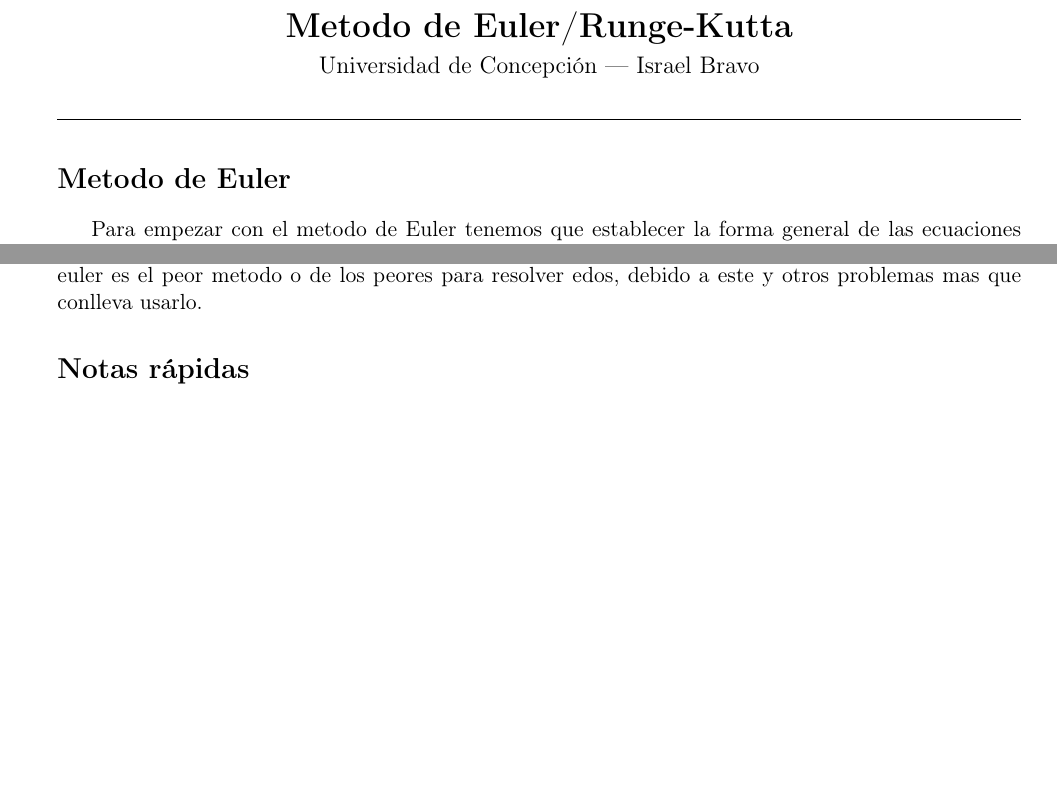
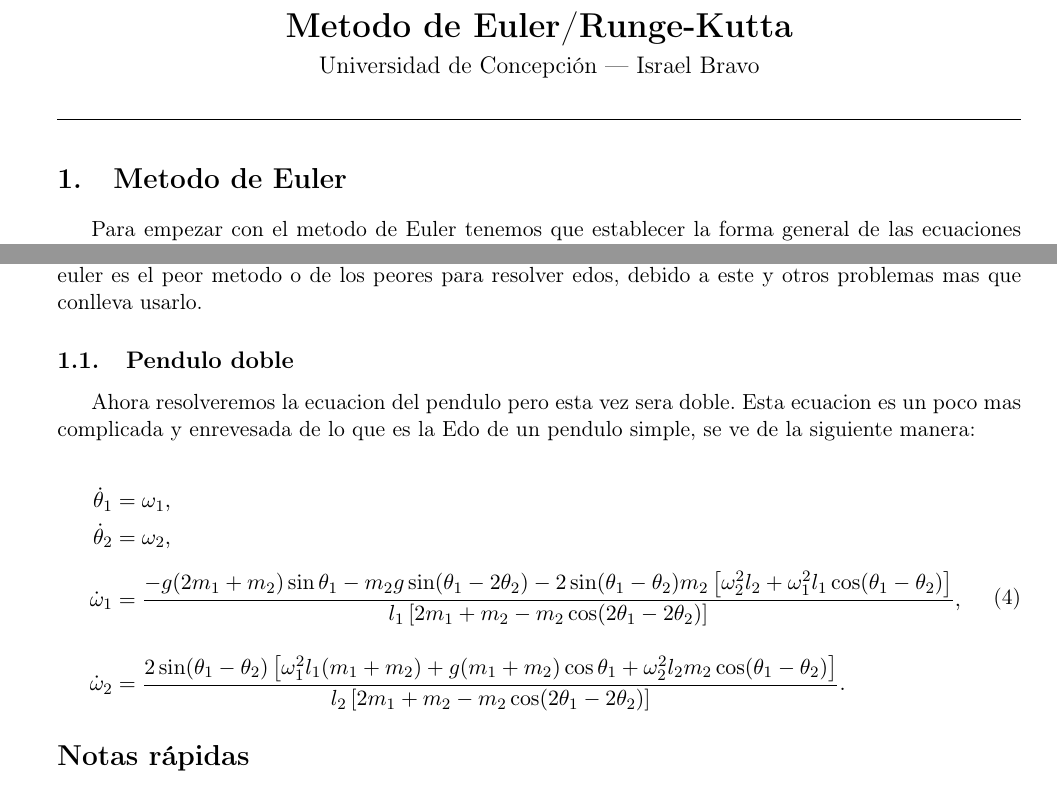
Before and after one commit to nifff000/ApuntesFisicaCompuII, a LaTeX document (Edos/metodoeuler1.tex): two parts of pages 1 and 2 of 2, joined at a grey line, cut so that both start at the same text, the shorter picture padded with empty space. Compiled offline with pdfLaTeX.

Commit message:
Pendulo doble inicio

```diff
--- a/Edos/metodoeuler1.tex
+++ b/Edos/metodoeuler1.tex
@@ -61,7 +61,7 @@
     \hrulefill
 \end{center}
 
-\section*{Metodo de Euler}
+\section{Metodo de Euler}
 Para empezar con el metodo de Euler tenemos que establecer la forma general de las ecuaciones que resolveremos con este metodo:
 
 \begin{equation}
@@ -138,7 +138,36 @@ Y si hacemos el grafico de la funcion, nos quedaria lo siguiente:
 Se puede llegar a apreciar, el como esta funcion retrata al movimiento de este pendulo, de buena manera al principio, pero que segun van pasando los segundos cada vez va aumentando, esto se debe a que el metodo de euler es un metodo que no conserva la energia, y que va inyectando por asi decirlo energia y aumentandola. Esto se puede arreglar si disminuimos el valor de h, pero en si el metodo de euler es el peor metodo o de los peores para resolver edos, debido a este y otros problemas mas que conlleva usarlo.
 
 
+\subsection{Pendulo doble}
+Ahora resolveremos la ecuacion del pendulo pero esta vez sera doble. Esta ecuacion es un poco mas complicada y enrevesada de lo que es la Edo de un pendulo simple, se ve de la siguiente manera:
 
+
+\begin{equation}
+\begin{aligned}
+\dot{\theta}_1 &= \omega_1, \\
+\dot{\theta}_2 &= \omega_2, \\[0.5em]
+\dot{\omega}_1 &=
+\frac{
+ -g (2m_1 + m_2)\sin\theta_1
+ - m_2 g \sin(\theta_1 - 2\theta_2)
+ - 2 \sin(\theta_1 - \theta_2) m_2
+ \left[ \omega_2^2 l_2 + \omega_1^2 l_1 \cos(\theta_1 - \theta_2) \right]
+}{
+ l_1 \left[ 2m_1 + m_2 - m_2 \cos(2\theta_1 - 2\theta_2) \right]
+}, \\[1em]
+\dot{\omega}_2 &=
+\frac{
+ 2 \sin(\theta_1 - \theta_2)
+ \left[
+  \omega_1^2 l_1 (m_1 + m_2)
+  + g (m_1 + m_2)\cos\theta_1
+  + \omega_2^2 l_2 m_2 \cos(\theta_1 - \theta_2)
+ \right]
+}{
+ l_2 \left[ 2m_1 + m_2 - m_2 \cos(2\theta_1 - 2\theta_2) \right]
+}.
+\end{aligned}
+\end{equation}
 
 
 
```
Also changed, not shown: Edos/metodoeuler1.pdf, 4 other files.
